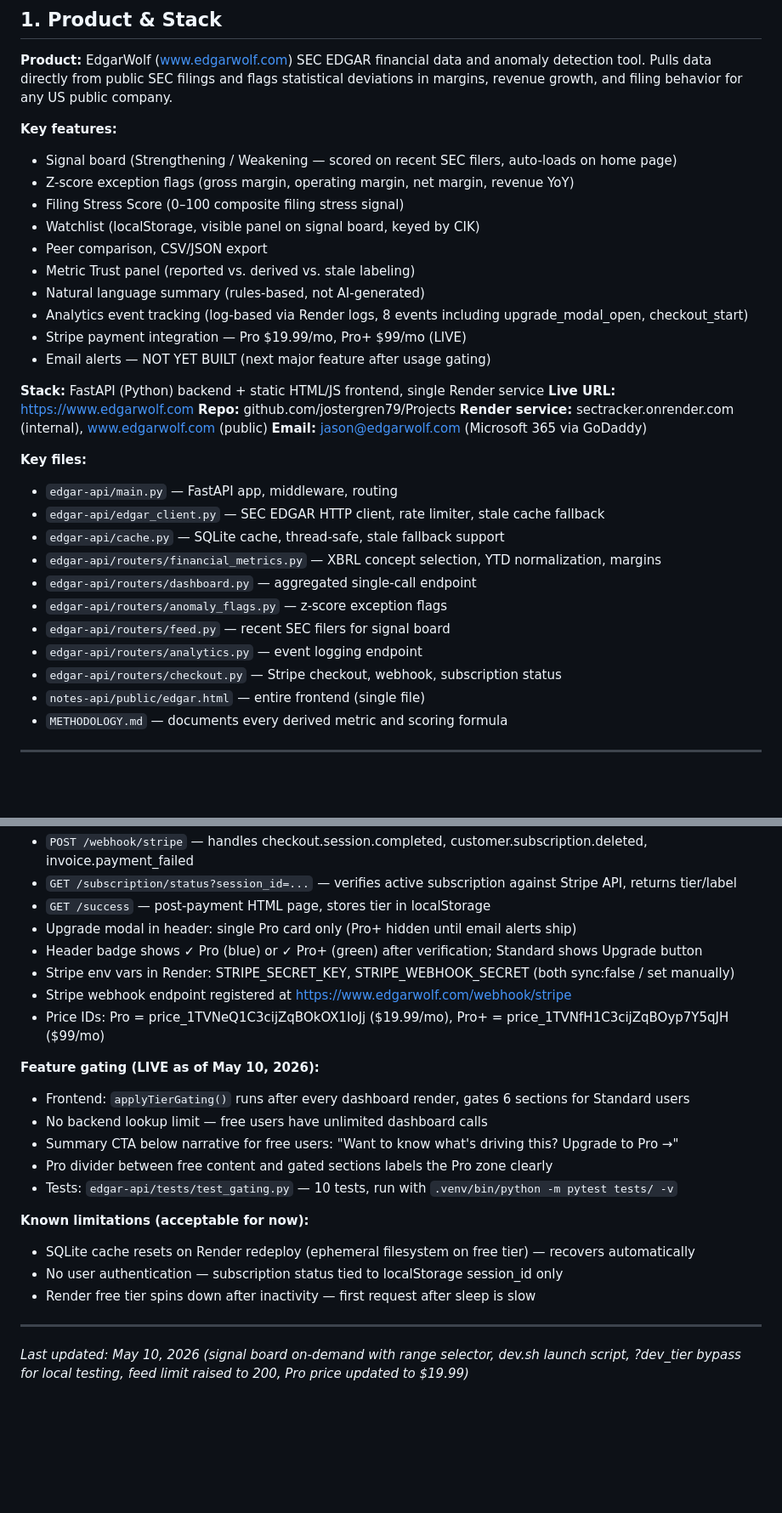
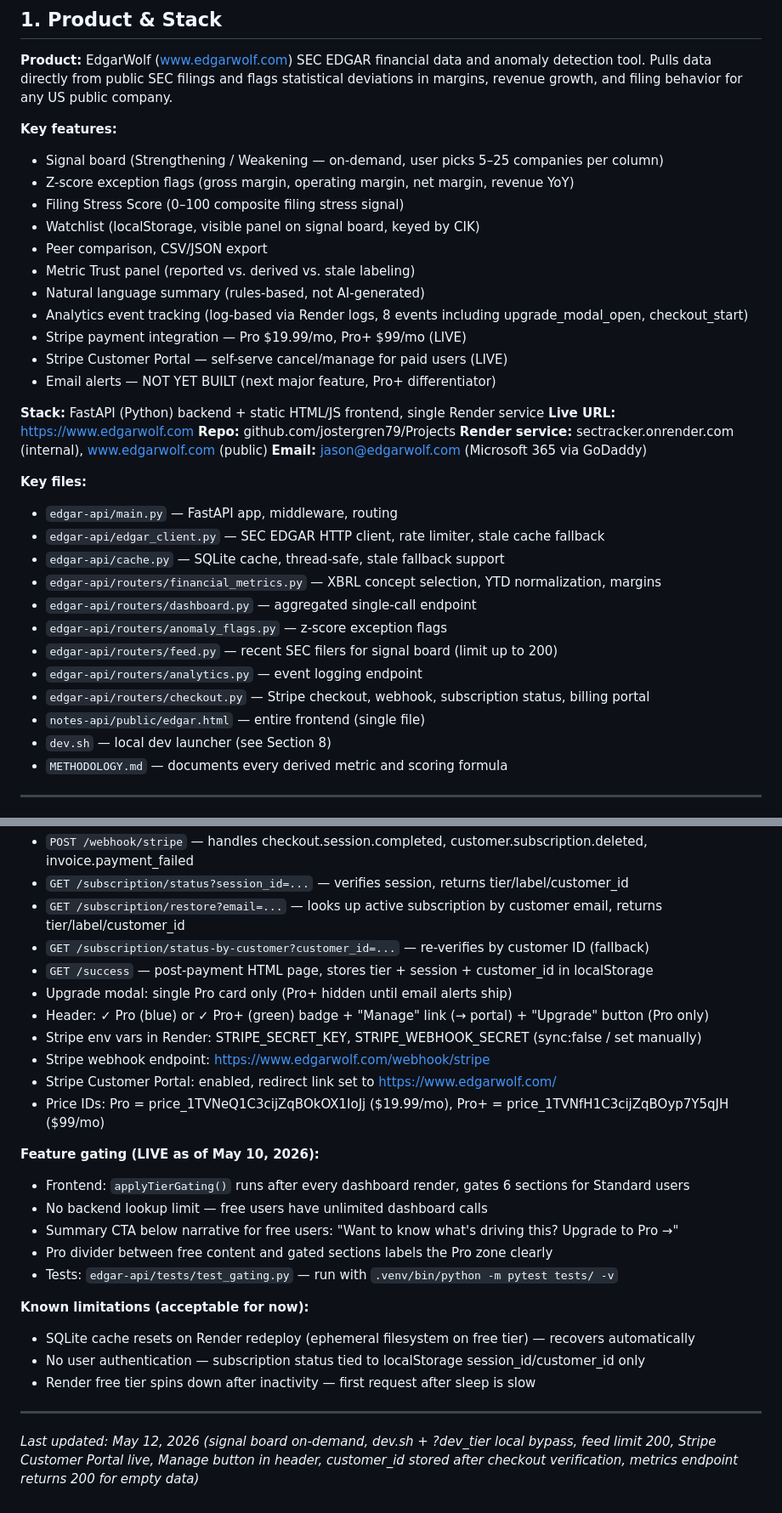
Before and after one commit to jostergren79/Projects, a Markdown page: CLAUDE_CONTEXT.md, 2 parts joined by grey strips. Shown at 85% size. Rendered like a GitHub page; blank space fills up the shorter version.

```diff
--- a/CLAUDE_CONTEXT.md
+++ b/CLAUDE_CONTEXT.md
@@ -11,7 +11,7 @@ Update metrics and priorities at the end of every relevant session.
 SEC EDGAR financial data and anomaly detection tool. Pulls data directly from public SEC filings and flags statistical deviations in margins, revenue growth, and filing behavior for any US public company.
 
 **Key features:**
-- Signal board (Strengthening / Weakening — scored on recent SEC filers, auto-loads on home page)
+- Signal board (Strengthening / Weakening — on-demand, user picks 5–25 companies per column)
 - Z-score exception flags (gross margin, operating margin, net margin, revenue YoY)
 - Filing Stress Score (0–100 composite filing stress signal)
 - Watchlist (localStorage, visible panel on signal board, keyed by CIK)
@@ -20,7 +20,8 @@ SEC EDGAR financial data and anomaly detection tool. Pulls data directly from pu
 - Natural language summary (rules-based, not AI-generated)
 - Analytics event tracking (log-based via Render logs, 8 events including upgrade_modal_open, checkout_start)
 - Stripe payment integration — Pro $19.99/mo, Pro+ $99/mo (LIVE)
-- Email alerts — NOT YET BUILT (next major feature after usage gating)
+- Stripe Customer Portal — self-serve cancel/manage for paid users (LIVE)
+- Email alerts — NOT YET BUILT (next major feature, Pro+ differentiator)
 
 **Stack:** FastAPI (Python) backend + static HTML/JS frontend, single Render service
 **Live URL:** https://www.edgarwolf.com
@@ -35,10 +36,11 @@ SEC EDGAR financial data and anomaly detection tool. Pulls data directly from pu
 - `edgar-api/routers/financial_metrics.py` — XBRL concept selection, YTD normalization, margins
 - `edgar-api/routers/dashboard.py` — aggregated single-call endpoint
 - `edgar-api/routers/anomaly_flags.py` — z-score exception flags
-- `edgar-api/routers/feed.py` — recent SEC filers for signal board
+- `edgar-api/routers/feed.py` — recent SEC filers for signal board (limit up to 200)
 - `edgar-api/routers/analytics.py` — event logging endpoint
-- `edgar-api/routers/checkout.py` — Stripe checkout, webhook, subscription status
+- `edgar-api/routers/checkout.py` — Stripe checkout, webhook, subscription status, billing portal
 - `notes-api/public/edgar.html` — entire frontend (single file)
+- `dev.sh` — local dev launcher (see Section 8)
 - `METHODOLOGY.md` — documents every derived metric and scoring formula
 
 ---
@@ -184,10 +196,13 @@ The `?dev_tier=pro` URL parameter bypasses Stripe verification on `127.0.0.1`/`l
 - `POST /webhook/stripe` — handles checkout.session.completed, customer.subscription.deleted, invoice.payment_failed
-- `GET /subscription/status?session_id=...` — verifies active subscription against Stripe API, returns tier/label
-- `GET /success` — post-payment HTML page, stores tier in localStorage
-- Upgrade modal in header: single Pro card only (Pro+ hidden until email alerts ship)
-- Header badge shows ✓ Pro (blue) or ✓ Pro+ (green) after verification; Standard shows Upgrade button
-- Stripe env vars in Render: STRIPE_SECRET_KEY, STRIPE_WEBHOOK_SECRET (both sync:false / set manually)
-- Stripe webhook endpoint registered at https://www.edgarwolf.com/webhook/stripe
+- `GET /subscription/status?session_id=...` — verifies session, returns tier/label/customer_id
+- `GET /subscription/restore?email=...` — looks up active subscription by customer email, returns tier/label/customer_id
+- `GET /subscription/status-by-customer?customer_id=...` — re-verifies by customer ID (fallback)
+- `GET /success` — post-payment HTML page, stores tier + session + customer_id in localStorage
+- Upgrade modal: single Pro card only (Pro+ hidden until email alerts ship)
+- Header: ✓ Pro (blue) or ✓ Pro+ (green) badge + "Manage" link (→ portal) + "Upgrade" button (Pro only)
+- Stripe env vars in Render: STRIPE_SECRET_KEY, STRIPE_WEBHOOK_SECRET (sync:false / set manually)
+- Stripe webhook endpoint: https://www.edgarwolf.com/webhook/stripe
+- Stripe Customer Portal: enabled, redirect link set to https://www.edgarwolf.com/
 - Price IDs: Pro = price_1TVNeQ1C3cijZqBOkOX1IoJj ($19.99/mo), Pro+ = price_1TVNfH1C3cijZqBOyp7Y5qJH ($99/mo)
 
 **Feature gating (LIVE as of May 10, 2026):**
@@ -195,13 +210,13 @@ The `?dev_tier=pro` URL parameter bypasses Stripe verification on `127.0.0.1`/`l
 - No backend lookup limit — free users have unlimited dashboard calls
 - Summary CTA below narrative for free users: "Want to know what's driving this? Upgrade to Pro →"
 - Pro divider between free content and gated sections labels the Pro zone clearly
-- Tests: `edgar-api/tests/test_gating.py` — 10 tests, run with `.venv/bin/python -m pytest tests/ -v`
+- Tests: `edgar-api/tests/test_gating.py` — run with `.venv/bin/python -m pytest tests/ -v`
 
 **Known limitations (acceptable for now):**
 - SQLite cache resets on Render redeploy (ephemeral filesystem on free tier) — recovers automatically
-- No user authentication — subscription status tied to localStorage session_id only
+- No user authentication — subscription status tied to localStorage session_id/customer_id only
 - Render free tier spins down after inactivity — first request after sleep is slow
 
 ---
 
-_Last updated: May 10, 2026 (signal board on-demand with range selector, dev.sh launch script, ?dev_tier bypass for local testing, feed limit raised to 200, Pro price updated to $19.99)_
+_Last updated: May 12, 2026 (signal board on-demand, dev.sh + ?dev_tier local bypass, feed limit 200, Stripe Customer Portal live, Manage button in header, customer_id stored after checkout verification, metrics endpoint returns 200 for empty data)_
```
Also changed, not shown: other parts of CLAUDE_CONTEXT.md (+25 -15 lines).
